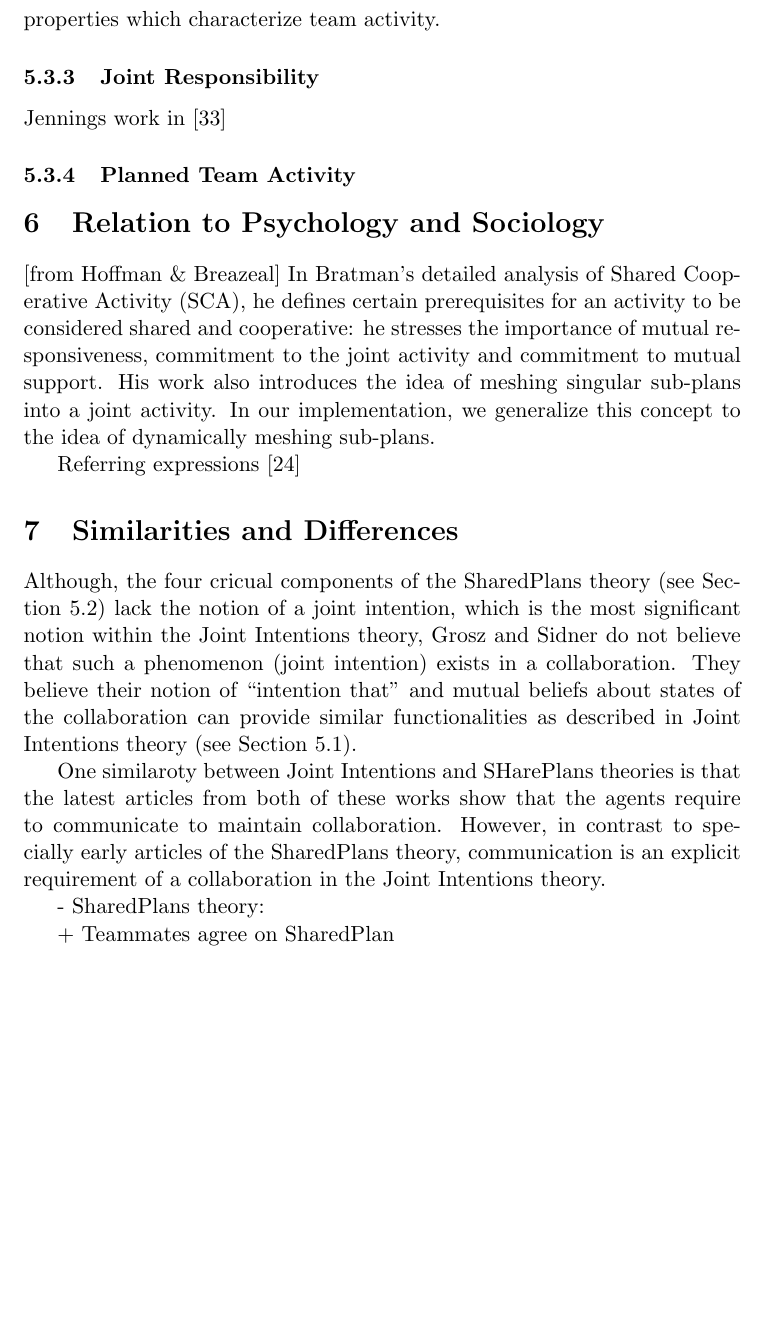
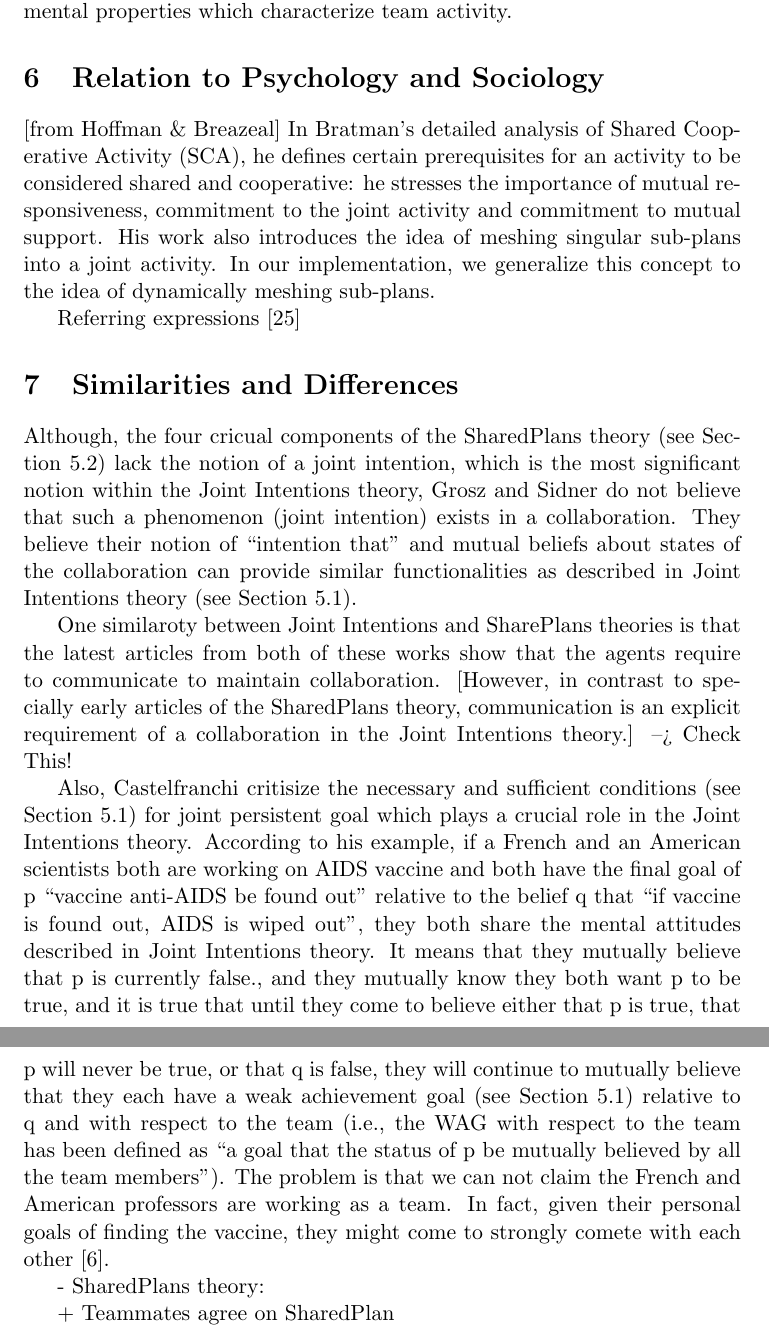
Before and after one commit to mshayganfar/CompExam1, a LaTeX problem sheet (exam-shayganfar-1.tex): part of page 16 of 28 before the commit and two parts of pages 16 and 17 of 28 after it, the two joined at a grey line, cut so that both start at the same text, the shorter picture padded with empty space. Compiled offline with pdfLaTeX.

Commit message:
Added more details.

```diff
--- a/exam-shayganfar-1.tex
+++ b/exam-shayganfar-1.tex
@@ -702 +698,0 @@ and describe how agents can organize the formation of a skilled team to achieve
-a joint goal. They use joint intentions to capture the mental properties which
@@ -703,10 +704,5 @@ a joint goal. They use joint intentions to capture the mental properties which
+joint goal. They use joint intentions to capture the mental properties which
 characterize team activity.
-
-\subsubsection{Joint Responsibility}
-
-Jennings work in \cite{jennings:joint-intention-hybrid}
-
-\subsubsection{Planned Team Activity}
 
 \section{Relation to Psychology and Sociology}
 
@@ -730,11 +726,29 @@ believe their notion of ``intention that'' and mutual beliefs about states of
 the collaboration can provide similar functionalities as described in Joint
 Intentions theory (see Section \ref{sec:joint-intentions}).
 
-One similaroty between Joint Intentions and SHarePlans theories is that the
+One similaroty between Joint Intentions and SharePlans theories is that the
 latest articles from both of these works show that the agents require to
-communicate to maintain collaboration. However, in contrast to specially early
+communicate to maintain collaboration. [However, in contrast to specially early
 articles of the SharedPlans theory, communication is an explicit requirement of
-a collaboration in the Joint Intentions theory.
+a collaboration in the Joint Intentions theory.] --> Check This!
+
+Also, Castelfranchi critisize the necessary and sufficient conditions (see
+Section \ref{sec:joint-intentions}) for joint persistent goal which plays a
+crucial role in the Joint Intentions theory. According to his example, if a
+French and an American scientists both are working on AIDS vaccine and both
+have the final goal of p ``vaccine anti-AIDS be found out'' relative to the
+belief q that ``if vaccine is found out, AIDS is wiped out'', they both share
+the mental attitudes described in Joint Intentions theory. It means that they
+mutually  believe that p is currently false., and they mutually know they both
+want p to be true, and it is true that until they come to believe either that p
+is true, that p will never be true, or that q is false, they will continue to
+mutually believe that they each have a weak achievement goal (see Section
+\ref{sec:joint-intentions}) relative to q and with respect to the team (i.e.,
+the WAG with respect to the team has been defined as ``a goal that the
+status of p be mutually  believed by all the team members''). The problem is
+that we can not claim the French and American professors are working as a team.
+In fact, given their personal goals of finding the vaccine, they might come to
+strongly comete with each other \cite{castelfranchi:commitments-aids}.
 
 - SharedPlans theory:
 
```
Also changed, not shown: mshayganfar.bib (+8 -0 lines), exam-shayganfar-1.pdf, tmp/exam-shayganfar-1.bbl, exam-shayganfar-1.tex (8 more changed lines), 4 other files.
